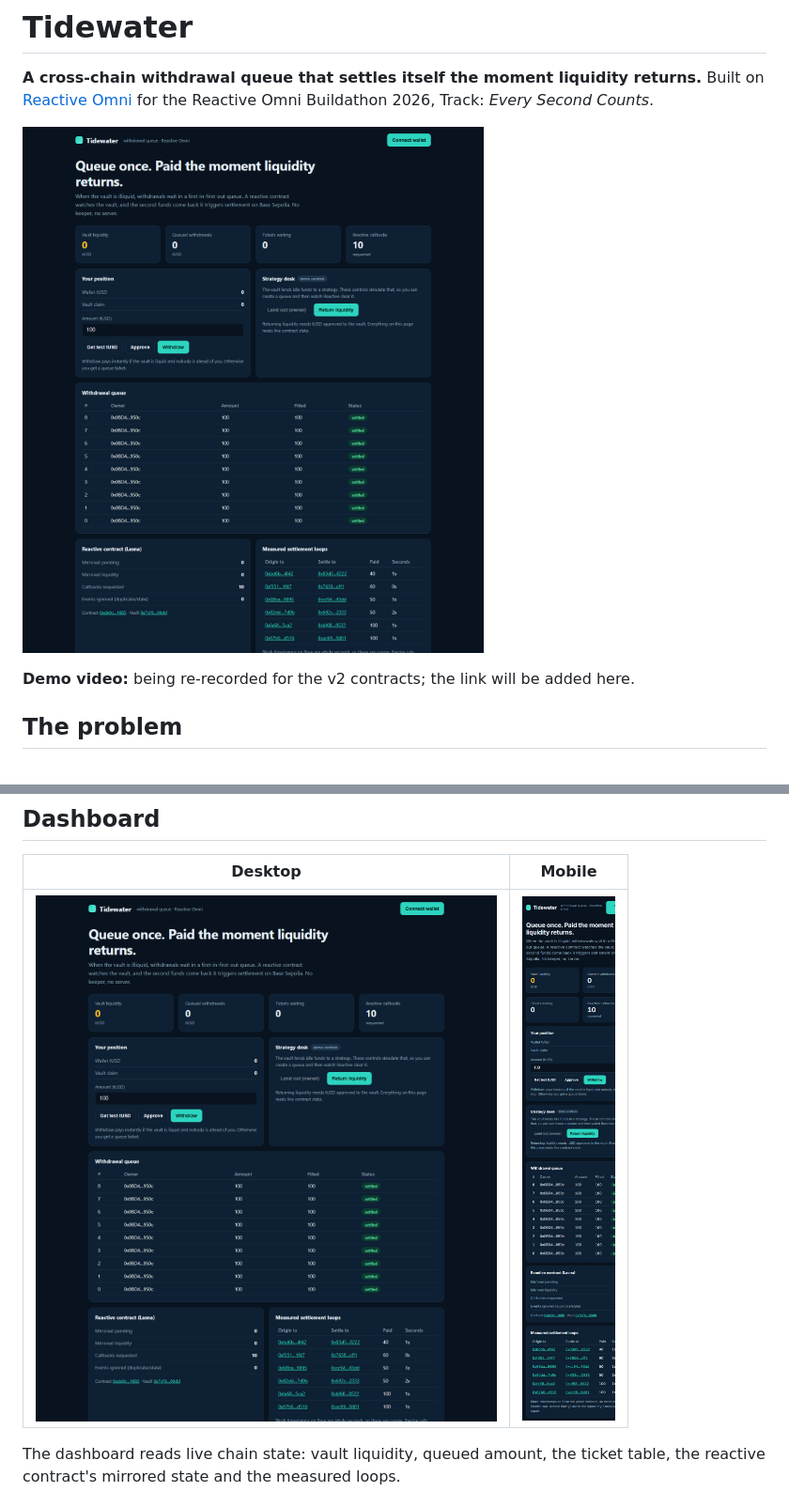
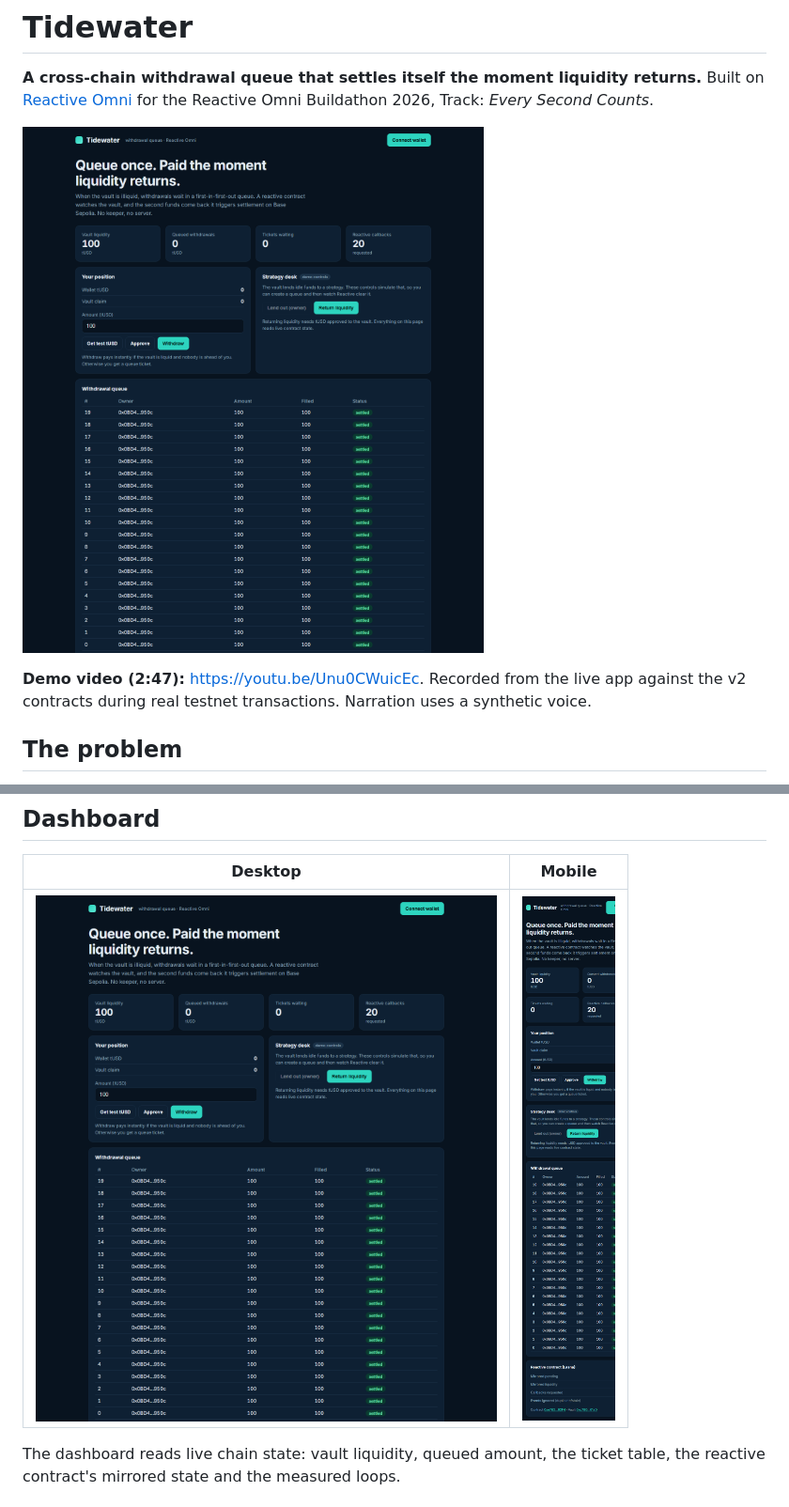
Before and after one commit to Jean-Regis-M/tidewater, a Markdown page: README.md, 2 parts joined by grey strips. Shown at 94% size. Drawn GitHub-style; pictures changed too: docs/screenshots/01-dashboard-desktop.png, docs/screenshots/02-dashboard-mobile.png.

Commit message:
README: v2 demo video link; refresh dashboard screenshots with v2 data

```diff
--- a/README.md
+++ b/README.md
@@ -5,7 +5,7 @@ Built on [Reactive Omni](https://dev.reactive.network) for the Reactive Omni Bui
 
 ![Tidewater dashboard](docs/screenshots/01-dashboard-desktop.png)
 
-**Demo video:** being re-recorded for the v2 contracts; the link will be added here.
+**Demo video (2:47):** [https://youtu.be/Unu0CWuicEc](https://youtu.be/Unu0CWuicEc). Recorded from the live app against the v2 contracts during real testnet transactions. Narration uses a synthetic voice.
 
 ## The problem
 
```
